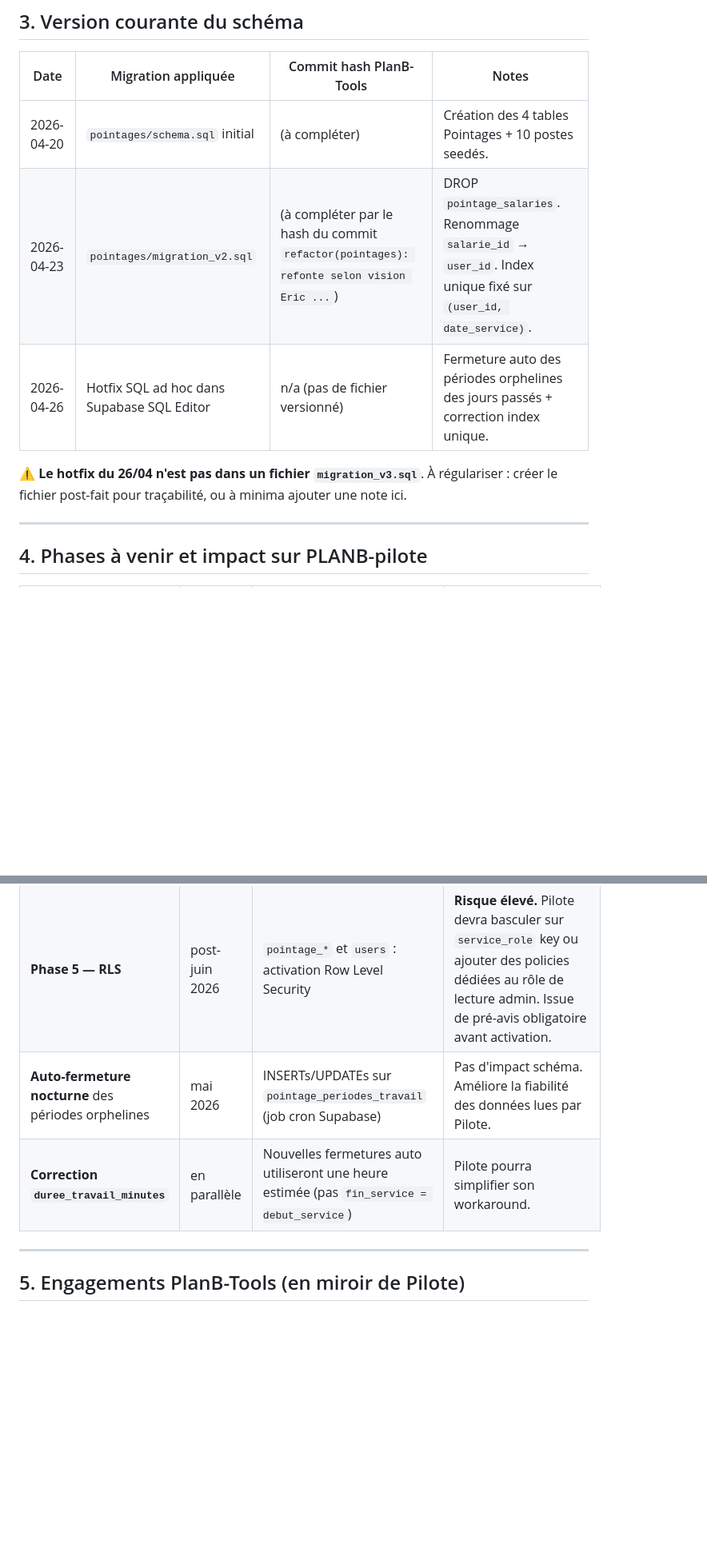
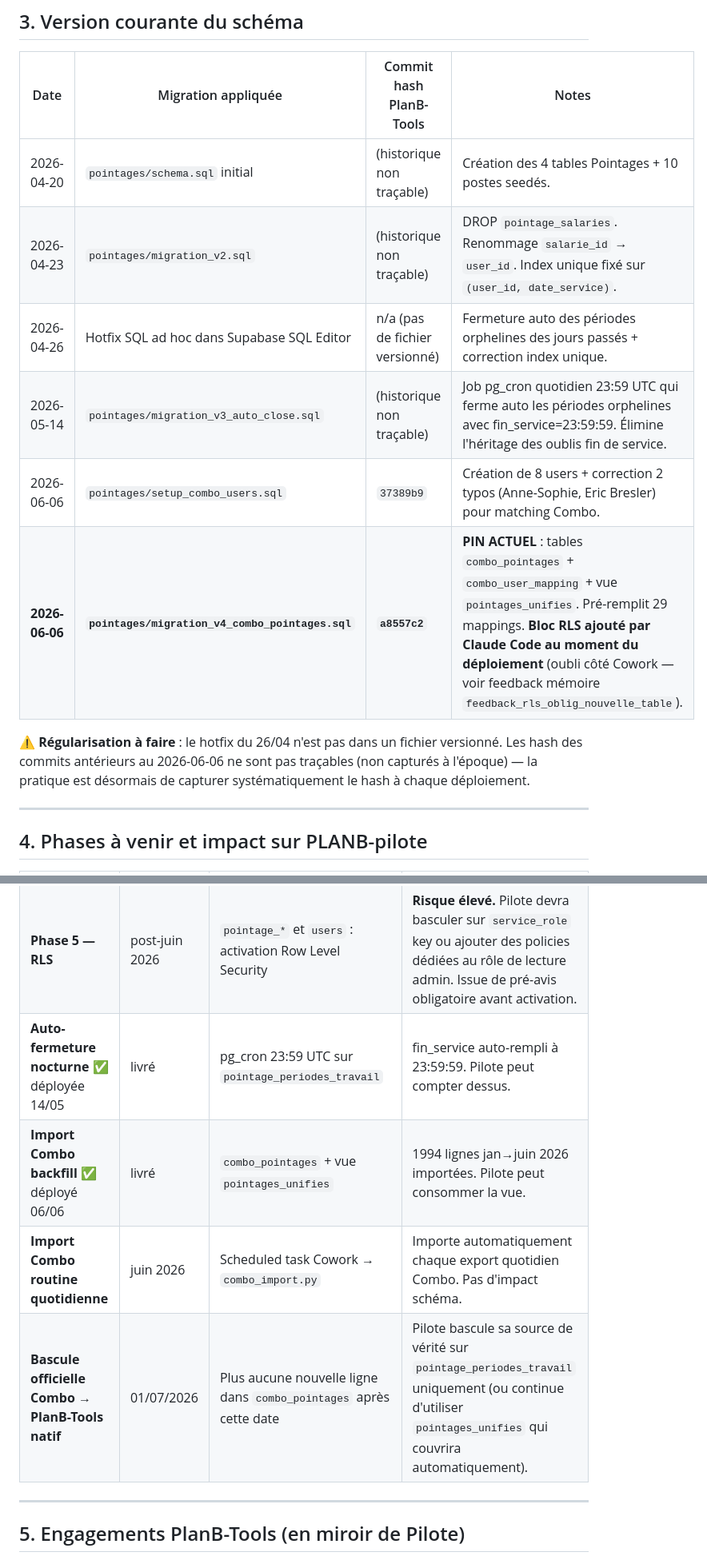
Before and after one commit to Bresleric/planb-tools, a Markdown page: INTERFACES.md, 2 parts joined by grey strips. Shown at 80% size. Drawn GitHub-style; blank space fills up the shorter version.

Commit message:
docs: contrat v1.1 - ajout combo_pointages + combo_user_mapping + vue pointages_unifies (migration v4)

```diff
--- a/INTERFACES.md
+++ b/INTERFACES.md
@@ -47,11 +55,14 @@ Pour préserver la vélocité de PlanB-Tools et clarifier le périmètre :
 
 | Date | Migration appliquée | Commit hash PlanB-Tools | Notes |
 |---|---|---|---|
-| 2026-04-20 | `pointages/schema.sql` initial | (à compléter) | Création des 4 tables Pointages + 10 postes seedés. |
-| 2026-04-23 | `pointages/migration_v2.sql` | (à compléter par le hash du commit `refactor(pointages): refonte selon vision Eric ...`) | DROP `pointage_salaries`. Renommage `salarie_id` → `user_id`. Index unique fixé sur `(user_id, date_service)`. |
+| 2026-04-20 | `pointages/schema.sql` initial | (historique non traçable) | Création des 4 tables Pointages + 10 postes seedés. |
+| 2026-04-23 | `pointages/migration_v2.sql` | (historique non traçable) | DROP `pointage_salaries`. Renommage `salarie_id` → `user_id`. Index unique fixé sur `(user_id, date_service)`. |
 | 2026-04-26 | Hotfix SQL ad hoc dans Supabase SQL Editor | n/a (pas de fichier versionné) | Fermeture auto des périodes orphelines des jours passés + correction index unique. |
+| 2026-05-14 | `pointages/migration_v3_auto_close.sql` | (historique non traçable) | Job pg_cron quotidien 23:59 UTC qui ferme auto les périodes orphelines avec fin_service=23:59:59. Élimine l'héritage des oublis fin de service. |
+| 2026-06-06 | `pointages/setup_combo_users.sql` | `37389b9` | Création de 8 users + correction 2 typos (Anne-Sophie, Eric Bresler) pour matching Combo. |
+| **2026-06-06** | **`pointages/migration_v4_combo_pointages.sql`** | **`a8557c2`** | **PIN ACTUEL** : tables `combo_pointages` + `combo_user_mapping` + vue `pointages_unifies`. Pré-remplit 29 mappings. **Bloc RLS ajouté par Claude Code au moment du déploiement** (oubli côté Cowork — voir feedback mémoire `feedback_rls_oblig_nouvelle_table`). |
 
-⚠️ **Le hotfix du 26/04 n'est pas dans un fichier `migration_v3.sql`**. À régulariser : créer le fichier post-fait pour traçabilité, ou à minima ajouter une note ici.
+⚠️ **Régularisation à faire** : le hotfix du 26/04 n'est pas dans un fichier versionné. Les hash des commits antérieurs au 2026-06-06 ne sont pas traçables (non capturés à l'époque) — la pratique est désormais de capturer systématiquement le hash à chaque déploiement.
 
 ---
 
@@ -63,8 +74,10 @@ Pour préserver la vélocité de PlanB-Tools et clarifier le périmètre :
 | **Phase 3 — Congés** | juin 2026 | nouvelles : `pointage_conges_demandes`, `pointage_conges_soldes` | Additif. |
 | **Phase 4 — Export paie** | juin 2026 | `pointage_periodes_travail` : remplit `heures_normales_minutes`, `heures_sup_minutes`, `majoration_*_minutes` (actuellement NULL) | **Bonne nouvelle** : Pilote pourra arrêter le workaround `NOW() - debut_service` dans `v_pointages_en_cours`. |
 | **Phase 5 — RLS** | post-juin 2026 | `pointage_*` et `users` : activation Row Level Security | **Risque élevé.** Pilote devra basculer sur `service_role` key ou ajouter des policies dédiées au rôle de lecture admin. Issue de pré-avis obligatoire avant activation. |
-| **Auto-fermeture nocturne** des périodes orphelines | mai 2026 | INSERTs/UPDATEs sur `pointage_periodes_travail` (job cron Supabase) | Pas d'impact schéma. Améliore la fiabilité des données lues par Pilote. |
-| **Correction `duree_travail_minutes`** | en parallèle | Nouvelles fermetures auto utiliseront une heure estimée (pas `fin_service = debut_service`) | Pilote pourra simplifier son workaround. |
+| **Auto-fermeture nocturne** ✅ déployée 14/05 | livré | pg_cron 23:59 UTC sur `pointage_periodes_travail` | fin_service auto-rempli à 23:59:59. Pilote peut compter dessus. |
+| **Import Combo backfill** ✅ déployé 06/06 | livré | `combo_pointages` + vue `pointages_unifies` | 1994 lignes jan→juin 2026 importées. Pilote peut consommer la vue. |
+| **Import Combo routine quotidienne** | juin 2026 | Scheduled task Cowork → `combo_import.py` | Importe automatiquement chaque export quotidien Combo. Pas d'impact schéma. |
+| **Bascule officielle Combo → PlanB-Tools natif** | 01/07/2026 | Plus aucune nouvelle ligne dans `combo_pointages` après cette date | Pilote bascule sa source de vérité sur `pointage_periodes_travail` uniquement (ou continue d'utiliser `pointages_unifies` qui couvrira automatiquement). |
 
 ---
 
```
Also changed, not shown: other parts of INTERFACES.md (+10 -2 lines).
